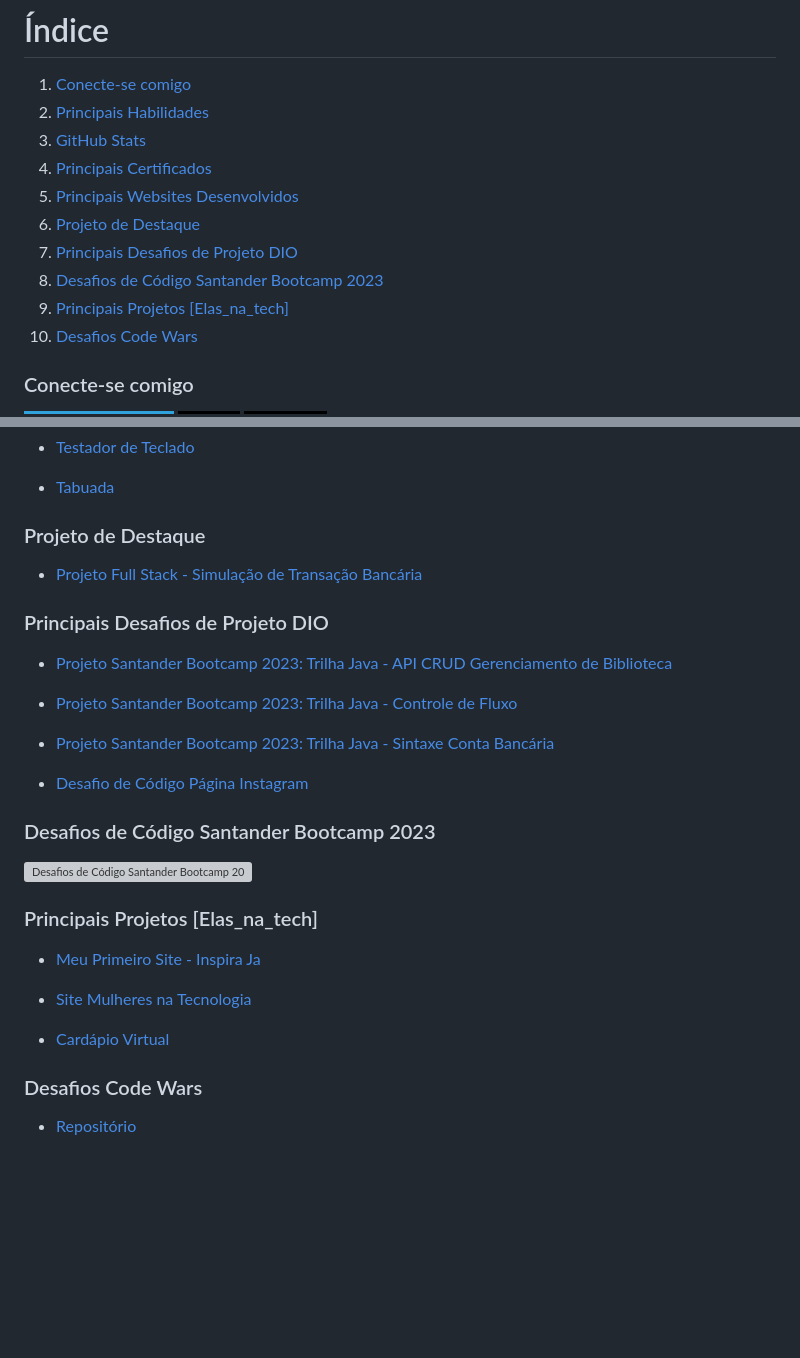
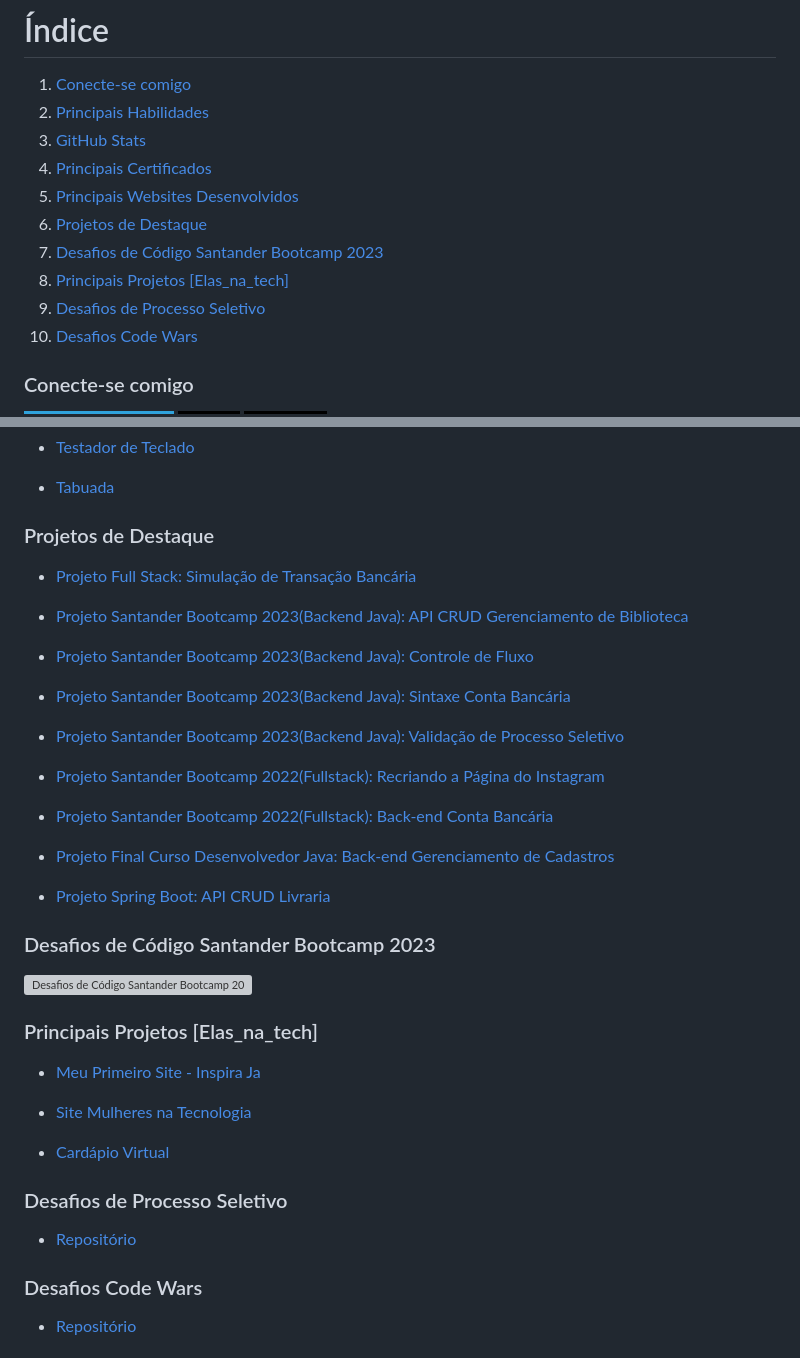
Before and after one commit to klaynmolina/KlaynMolina, a Markdown page: README.md, 2 parts joined by grey strips. GitHub-like rendering; badges without logos; blank space fills up the shorter version; grey boxes are pictures that could not be loaded.

```diff
--- a/README.md
+++ b/README.md
@@ -19,10 +19,10 @@ Estou confiante de que minha paixão, determinação e busca contínua por conhe
 3. [GitHub Stats](https://github.com/klaynmolina#github-stats)
 4. [Principais Certificados](https://github.com/klaynmolina#principais-certificados)
 5. [Principais Websites Desenvolvidos](https://github.com/klaynmolina#principais-websites)
-6. [Projeto de Destaque](https://github.com/klaynmolina#projeto-de-destaque)
-7. [Principais Desafios de Projeto DIO](https://github.com/klaynmolina#principais-desafios-de-projeto-dio)
-8. [Desafios de Código Santander Bootcamp 2023](https://github.com/klaynmolina#desafios-de-c%C3%B3digo-santander-bootcamp-2023)
-9. [Principais Projetos [Elas_na_tech]](https://github.com/klaynmolina#projetos-elas_na_tech)
+6. [Projetos de Destaque](https://github.com/klaynmolina#projeto-de-destaque)
+7. [Desafios de Código Santander Bootcamp 2023](https://github.com/klaynmolina#desafios-de-c%C3%B3digo-santander-bootcamp-2023)
+8. [Principais Projetos [Elas_na_tech]](https://github.com/klaynmolina#projetos-elas_na_tech)
+9. [Desafios de Processo Seletivo]()
 10. [Desafios Code Wars](https://github.com/klaynmolina#desafios-code-wars)
 
 ### Conecte-se comigo
@@ -84,18 +84,24 @@ Estou confiante de que minha paixão, determinação e busca contínua por conhe
 - [Tabuada](https://www.klaynmolina.com.br/projetos/tabuada/)
 
 
-### Projeto de Destaque
-- [Projeto Full Stack - Simulação de Transação Bancária](https://github.com/klaynmolina/SimulacaoBancaria)
+### Projetos de Destaque
+- [Projeto Full Stack: Simulação de Transação Bancária](https://github.com/klaynmolina/SimulacaoBancaria)
 
+- [Projeto Santander Bootcamp 2023(Backend Java): API CRUD Gerenciamento de Biblioteca](https://github.com/klaynmolina/Biblioteca)
 
-### Principais Desafios de Projeto DIO
-- [Projeto Santander Bootcamp 2023: Trilha Java - API CRUD Gerenciamento de Biblioteca](https://github.com/klaynmolina/Biblioteca)
+- [Projeto Santander Bootcamp 2023(Backend Java): Controle de Fluxo](https://github.com/klaynmolina/DesafioControleFluxo)
 
-- [Projeto Santander Bootcamp 2023: Trilha Java - Controle de Fluxo](https://github.com/klaynmolina/DesafioControleFluxo)
+- [Projeto Santander Bootcamp 2023(Backend Java): Sintaxe Conta Bancária](https://github.com/klaynmolina/DesafioContaBanco)
 
-- [Projeto Santander Bootcamp 2023: Trilha Java - Sintaxe Conta Bancária](https://github.com/klaynmolina/DesafioContaBanco)
+- [Projeto Santander Bootcamp 2023(Backend Java): Validação de Processo Seletivo](https://github.com/klaynmolina/DesafioProcessoSeletivo)
 
-- [Desafio de Código Página Instagram](https://github.com/klaynmolina/desafio-codigo-instagram-bootcamp-santander)
+- [Projeto Santander Bootcamp 2022(Fullstack): Recriando a Página do Instagram](https://github.com/klaynmolina/desafio-codigo-instagram-bootcamp-santander)
+
+- [Projeto Santander Bootcamp 2022(Fullstack): Back-end Conta Bancária](https://github.com/klaynmolina/BootcampDio_DesafioBanco)
+
+- [Projeto Final Curso Desenvolvedor Java: Back-end Gerenciamento de Cadastros](https://github.com/klaynmolina/MaisPraTi_ProjetoFinal_CRUD)
+
+- [Projeto Spring Boot: API CRUD Livraria](https://github.com/klaynmolina/Livraria)
 
 
 ### Desafios de Código Santander Bootcamp 2023
@@ -109,6 +115,8 @@ Estou confiante de que minha paixão, determinação e busca contínua por conhe
 
 - [Cardápio Virtual](https://github.com/klaynmolina/ElasNaTech_HTML_CSS_Cardapio)
 
+### Desafios de Processo Seletivo
+- [Repositório](https://github.com/klaynmolina/DesafiosProcessoSeletivo)
 
 ### Desafios Code Wars
 - [Repositório](https://github.com/klaynmolina/DesafiosCodeWars)
```
